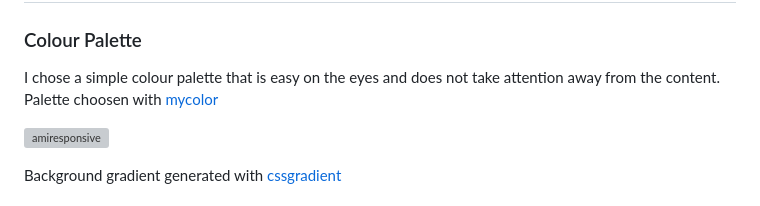
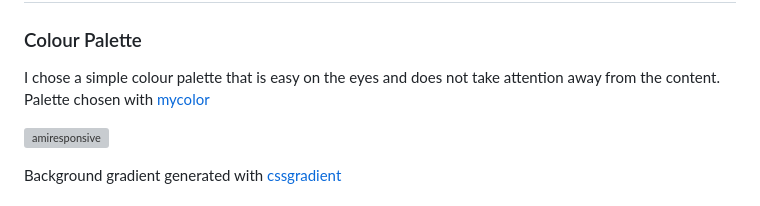
Before and after one commit to PjHurtig/camping-pack-list, a Markdown page: README.md, the part around the change. GitHub-like rendering; grey boxes are pictures that could not be loaded.

Commit message:
fix typo

```diff
--- a/README.md
+++ b/README.md
@@ -41,7 +41,7 @@ The user gets a list of suggested gear from which they can edit/add/remove accor
 
 ### Colour Palette
 
-I chose a simple colour palette that is easy on the eyes and does not take attention away from the content. Palette choosen with [mycolor](https://mycolor.space/)
+I chose a simple colour palette that is easy on the eyes and does not take attention away from the content. Palette chosen with [mycolor](https://mycolor.space/)
 
 ![amiresponsive](https://i.ibb.co/F88mgnp/Code-P8-CElp-MPnc.png)
 
```
